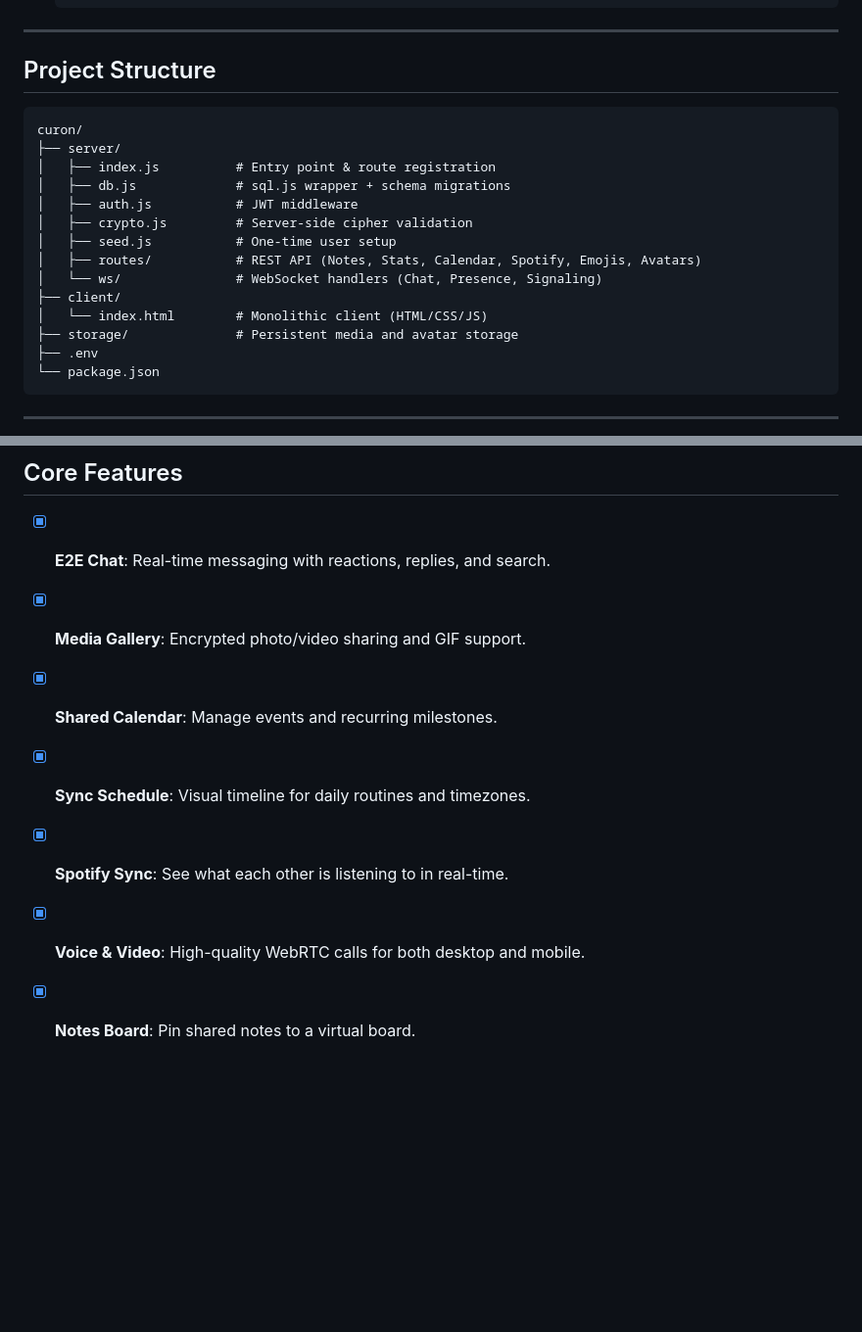
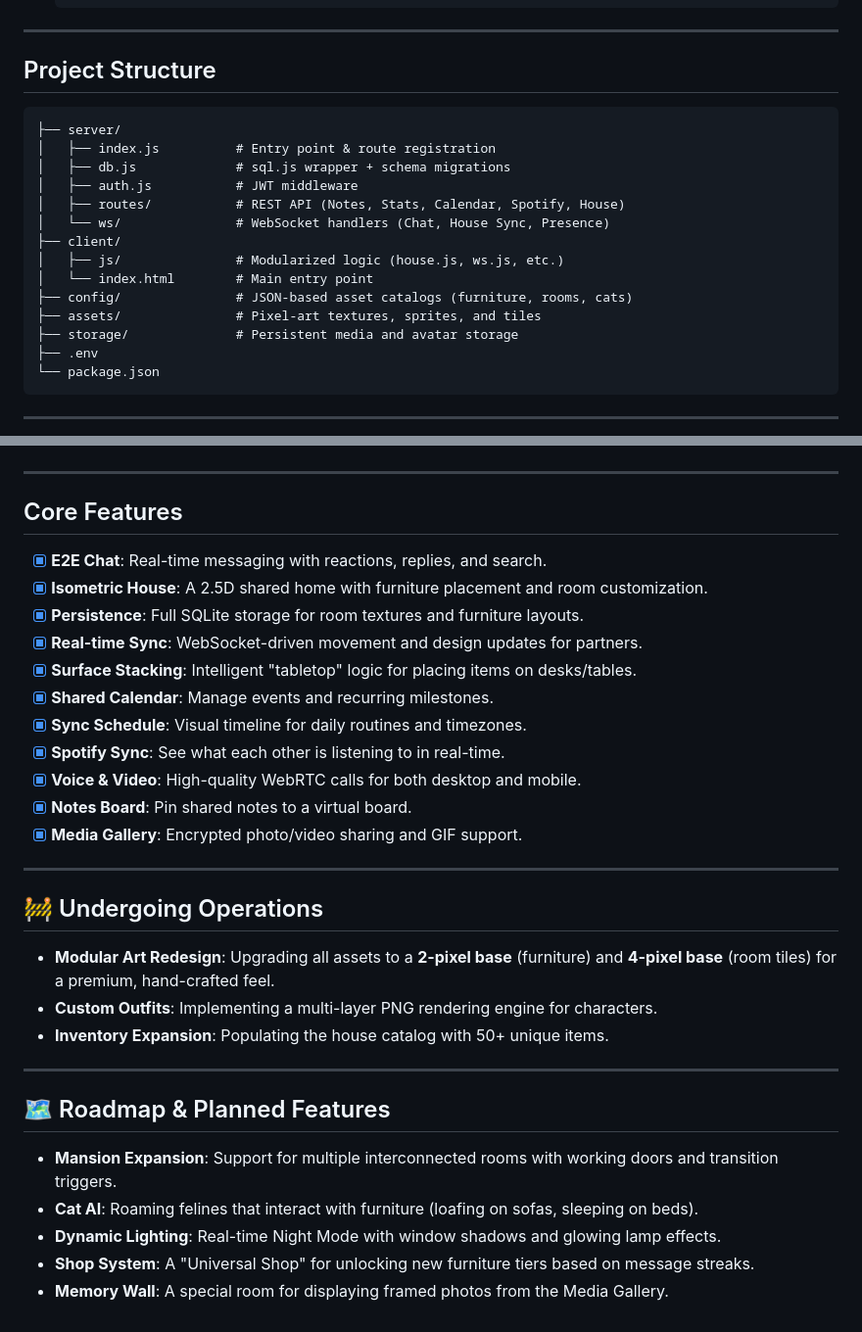
Before and after one commit to HyperFlame217/curon, a Markdown page: README.md, 2 parts joined by grey strips. Shown at 98% size. GitHub-like rendering; blank space fills up the shorter version.

````diff
--- a/README.md
+++ b/README.md
@@ -89,17 +89,17 @@ Open `http://localhost:3000` in your browser.
 ## Project Structure
 
 ```
-curon/
 ├── server/
 │   ├── index.js          # Entry point & route registration
 │   ├── db.js             # sql.js wrapper + schema migrations
 │   ├── auth.js           # JWT middleware
-│   ├── crypto.js         # Server-side cipher validation
-│   ├── seed.js           # One-time user setup
-│   ├── routes/           # REST API (Notes, Stats, Calendar, Spotify, Emojis, Avatars)
-│   └── ws/               # WebSocket handlers (Chat, Presence, Signaling)
+│   ├── routes/           # REST API (Notes, Stats, Calendar, Spotify, House)
+│   └── ws/               # WebSocket handlers (Chat, House Sync, Presence)
 ├── client/
-│   └── index.html        # Monolithic client (HTML/CSS/JS)
+│   ├── js/               # Modularized logic (house.js, ws.js, etc.)
+│   └── index.html        # Main entry point
+├── config/               # JSON-based asset catalogs (furniture, rooms, cats)
+├── assets/               # Pixel-art textures, sprites, and tiles
 ├── storage/              # Persistent media and avatar storage
 ├── .env
 └── package.json
@@ -119,9 +119,31 @@ curon/
 ## Core Features
 
 - [x] **E2E Chat**: Real-time messaging with reactions, replies, and search.
-- [x] **Media Gallery**: Encrypted photo/video sharing and GIF support.
+- [x] **Isometric House**: A 2.5D shared home with furniture placement and room customization.
+- [x] **Persistence**: Full SQLite storage for room textures and furniture layouts.
+- [x] **Real-time Sync**: WebSocket-driven movement and design updates for partners.
+- [x] **Surface Stacking**: Intelligent "tabletop" logic for placing items on desks/tables.
 - [x] **Shared Calendar**: Manage events and recurring milestones.
 - [x] **Sync Schedule**: Visual timeline for daily routines and timezones.
 - [x] **Spotify Sync**: See what each other is listening to in real-time.
 - [x] **Voice & Video**: High-quality WebRTC calls for both desktop and mobile.
 - [x] **Notes Board**: Pin shared notes to a virtual board.
+- [x] **Media Gallery**: Encrypted photo/video sharing and GIF support.
+
+---
+
+## 🚧 Undergoing Operations
+
+- **Modular Art Redesign**: Upgrading all assets to a **2-pixel base** (furniture) and **4-pixel base** (room tiles) for a premium, hand-crafted feel.
+- **Custom Outfits**: Implementing a multi-layer PNG rendering engine for characters.
+- **Inventory Expansion**: Populating the house catalog with 50+ unique items.
+
+---
+
+## 🗺️ Roadmap & Planned Features
+
+- **Mansion Expansion**: Support for multiple interconnected rooms with working doors and transition triggers.
+- **Cat AI**: Roaming felines that interact with furniture (loafing on sofas, sleeping on beds).
+- **Dynamic Lighting**: Real-time Night Mode with window shadows and glowing lamp effects.
+- **Shop System**: A "Universal Shop" for unlocking new furniture tiers based on message streaks.
+- **Memory Wall**: A special room for displaying framed photos from the Media Gallery.
````
